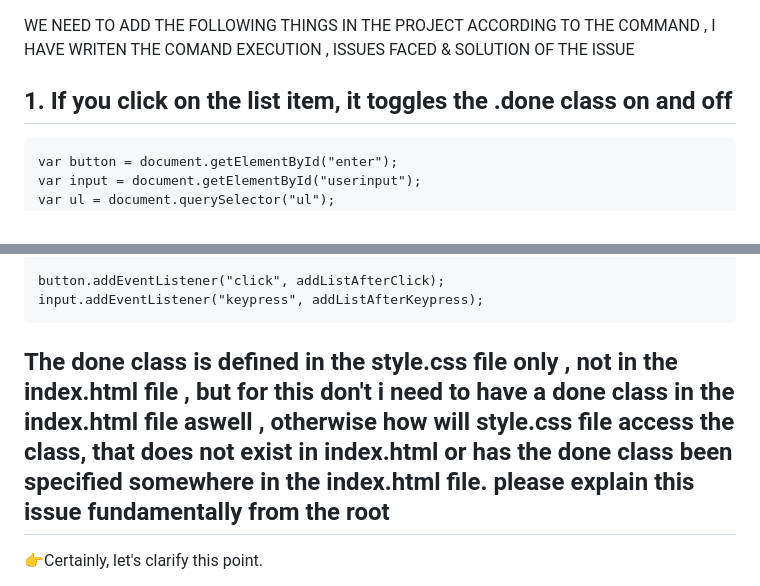
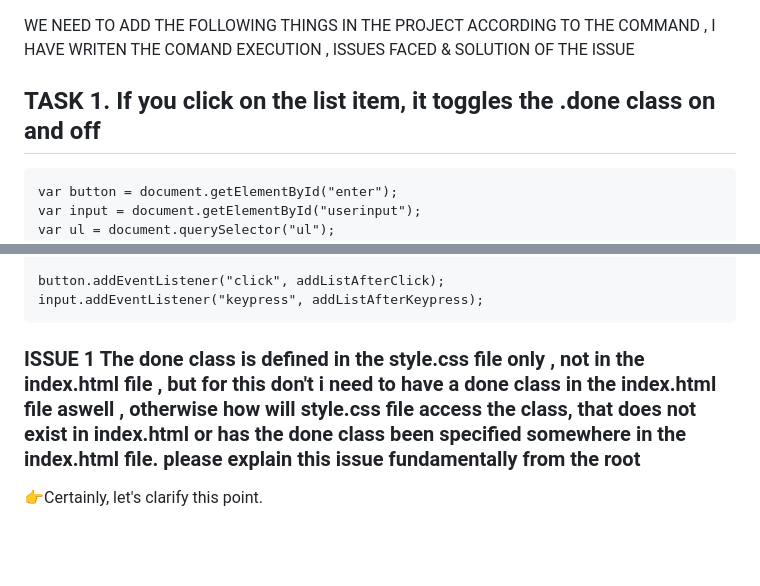
Before and after one commit to AdarshPanda931/shopping-list, a Markdown page: shopping list extended exercide adarsh/ISSUE_1.md, 2 parts joined by grey strips. GitHub-like rendering; blank space fills up the shorter version.

````diff
--- a/shopping list extended exercide adarsh/ISSUE_1.md
+++ b/shopping list extended exercide adarsh/ISSUE_1.md
@@ -1,6 +1,6 @@
 WE NEED TO ADD THE FOLLOWING THINGS IN THE PROJECT ACCORDING TO THE COMMAND , I HAVE WRITEN THE COMAND EXECUTION , ISSUES FACED & SOLUTION OF THE ISSUE
 
-## 1. If you click on the list item, it toggles the .done  class on and off
+## TASK 1. If you click on the list item, it toggles the .done  class on and off
 ```
 var button = document.getElementById("enter");
 var input = document.getElementById("userinput");
@@ -38,7 +38,7 @@ function addListAfterKeypress(event) {
 button.addEventListener("click", addListAfterClick);
 input.addEventListener("keypress", addListAfterKeypress);
 ```
-## The done class is defined in the style.css file only , not in the index.html file , but for this don't i need to have a done class in the index.html file aswell , otherwise how will style.css file access the class, that does not exist in index.html or has the done class been specified somewhere in the index.html file. please explain this issue fundamentally from the root
+### ISSUE 1 The done class is defined in the style.css file only , not in the index.html file , but for this don't i need to have a done class in the index.html file aswell , otherwise how will style.css file access the class, that does not exist in index.html or has the done class been specified somewhere in the index.html file. please explain this issue fundamentally from the root
 
 👉Certainly, let's clarify this point.
 
````
